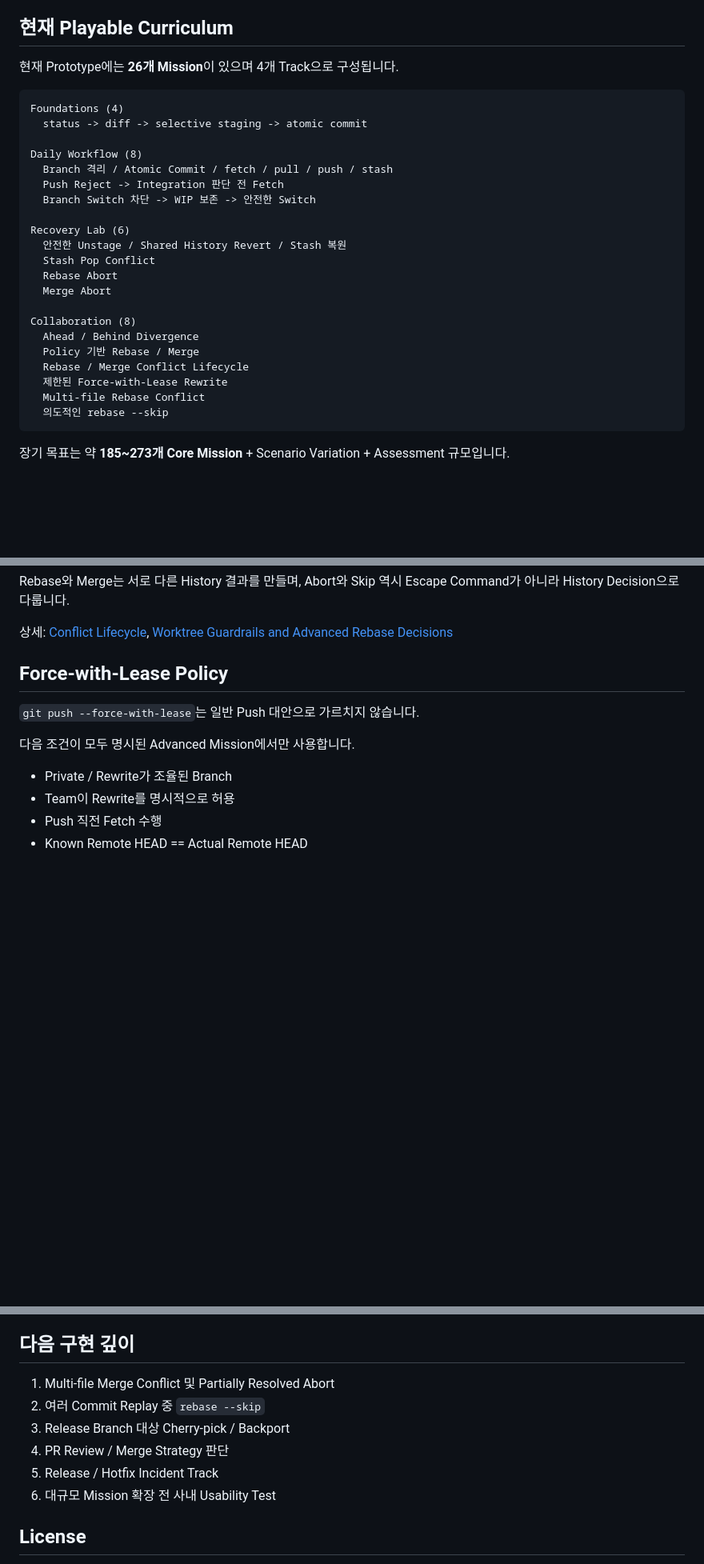
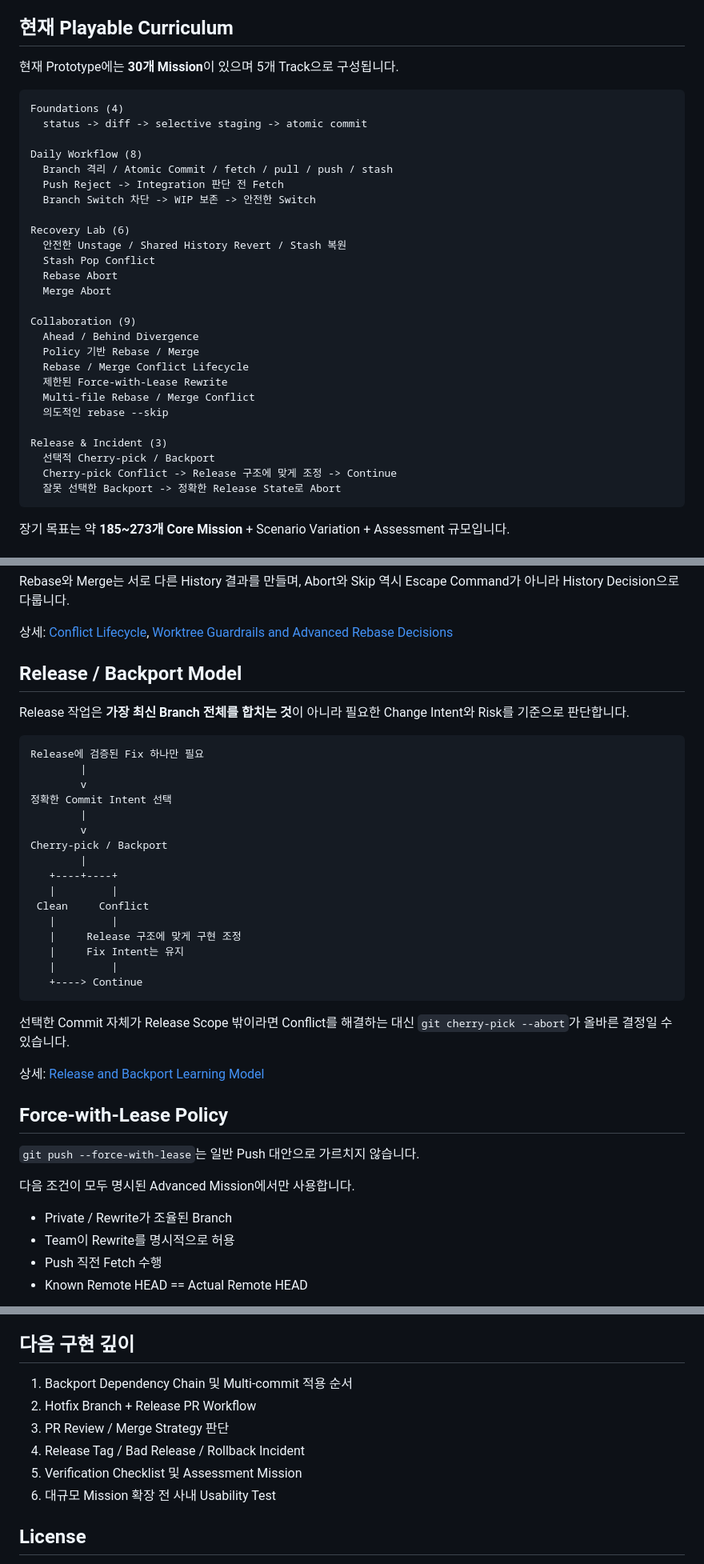
Before and after one commit to kjlee-inlct/git_adventures, a Markdown page: README.ko.md, 3 parts joined by grey strips. Shown at 80% size. Drawn GitHub-style; blank space fills up the shorter version.

Commit message:
Release 및 Backport Track 문서화

````diff
--- a/README.ko.md
+++ b/README.ko.md
@@ -21,7 +21,7 @@ Git Adventures는 다음 원칙을 중심으로 설계하는 Scenario 기반 Git
 
 ## 현재 Playable Curriculum
 
-현재 Prototype에는 **26개 Mission**이 있으며 4개 Track으로 구성됩니다.
+현재 Prototype에는 **30개 Mission**이 있으며 5개 Track으로 구성됩니다.
 
 ```text
 Foundations (4)
@@ -38,13 +38,18 @@ Recovery Lab (6)
   Rebase Abort
   Merge Abort
 
-Collaboration (8)
+Collaboration (9)
   Ahead / Behind Divergence
   Policy 기반 Rebase / Merge
   Rebase / Merge Conflict Lifecycle
   제한된 Force-with-Lease Rewrite
-  Multi-file Rebase Conflict
+  Multi-file Rebase / Merge Conflict
   의도적인 rebase --skip
+
+Release & Incident (3)
+  선택적 Cherry-pick / Backport
+  Cherry-pick Conflict -> Release 구조에 맞게 조정 -> Continue
+  잘못 선택한 Backport -> 정확한 Release State로 Abort
 ```
 
 장기 목표는 약 **185~273개 Core Mission** + Scenario Variation + Assessment 규모입니다.
@@ -94,6 +100,33 @@ Conflict Set
 Rebase와 Merge는 서로 다른 History 결과를 만들며, Abort와 Skip 역시 Escape Command가 아니라 History Decision으로 다룹니다.
 
 상세: [Conflict Lifecycle](docs/conflict-lifecycle.md), [Worktree Guardrails and Advanced Rebase Decisions](docs/advanced-rebase-and-worktree-safety.md)
+
+## Release / Backport Model
+
+Release 작업은 **가장 최신 Branch 전체를 합치는 것**이 아니라 필요한 Change Intent와 Risk를 기준으로 판단합니다.
+
+```text
+Release에 검증된 Fix 하나만 필요
+        |
+        v
+정확한 Commit Intent 선택
+        |
+        v
+Cherry-pick / Backport
+        |
+   +----+----+
+   |         |
+ Clean     Conflict
+   |         |
+   |     Release 구조에 맞게 구현 조정
+   |     Fix Intent는 유지
+   |         |
+   +----> Continue
+```
+
+선택한 Commit 자체가 Release Scope 밖이라면 Conflict를 해결하는 대신 `git cherry-pick --abort`가 올바른 결정일 수 있습니다.
+
+상세: [Release and Backport Learning Model](docs/release-and-backport.md)
 
 ## Force-with-Lease Policy
 
@@ -178,11 +212,11 @@ https://www.figma.com/design/4u02b7msrNYjPDQbITbnGi
 
 ## 다음 구현 깊이
 
-1. Multi-file Merge Conflict 및 Partially Resolved Abort
-2. 여러 Commit Replay 중 `rebase --skip`
-3. Release Branch 대상 Cherry-pick / Backport
-4. PR Review / Merge Strategy 판단
-5. Release / Hotfix Incident Track
+1. Backport Dependency Chain 및 Multi-commit 적용 순서
+2. Hotfix Branch + Release PR Workflow
+3. PR Review / Merge Strategy 판단
+4. Release Tag / Bad Release / Rollback Incident
+5. Verification Checklist 및 Assessment Mission
 6. 대규모 Mission 확장 전 사내 Usability Test
 
 ## License
````
Also changed, not shown: other parts of README.ko.md (+3 -1 lines).
